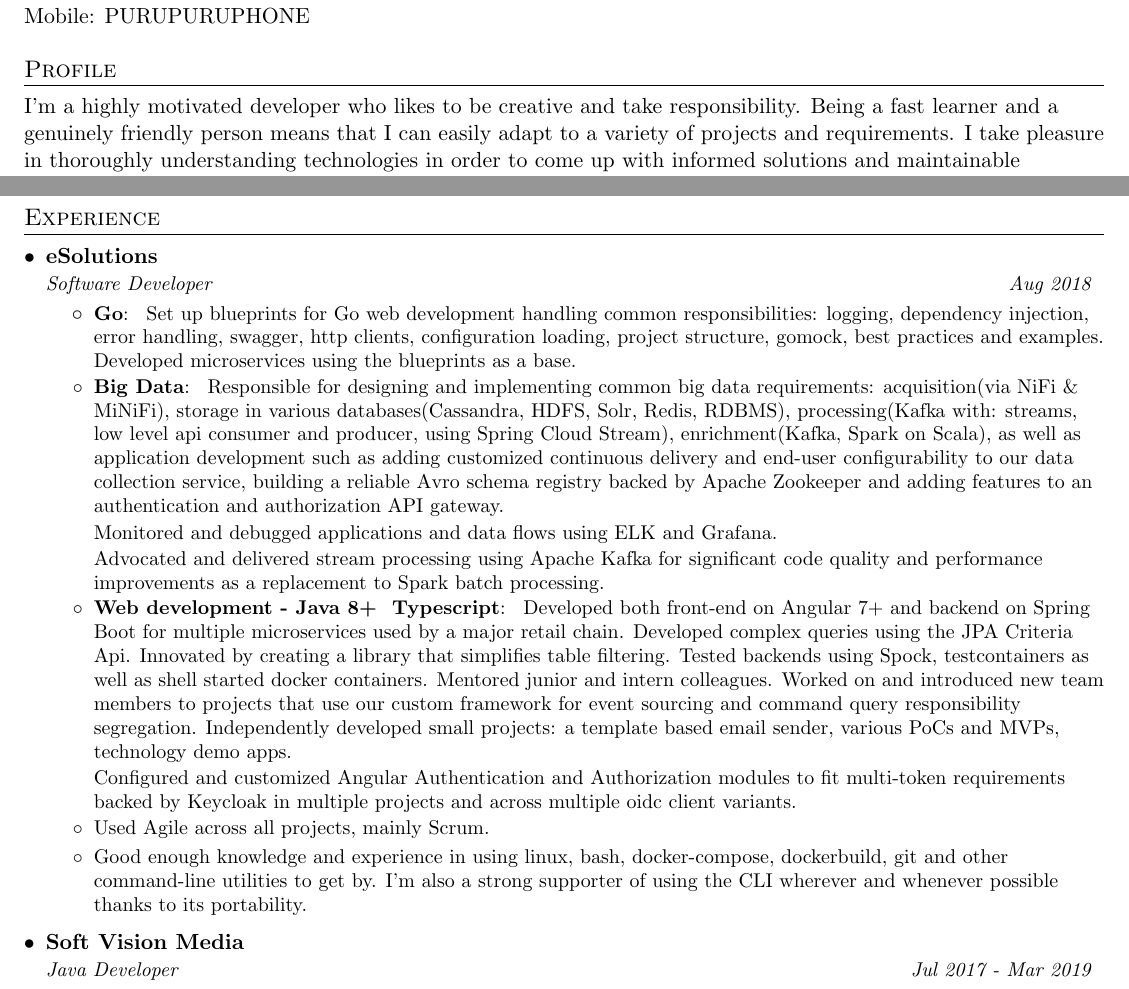
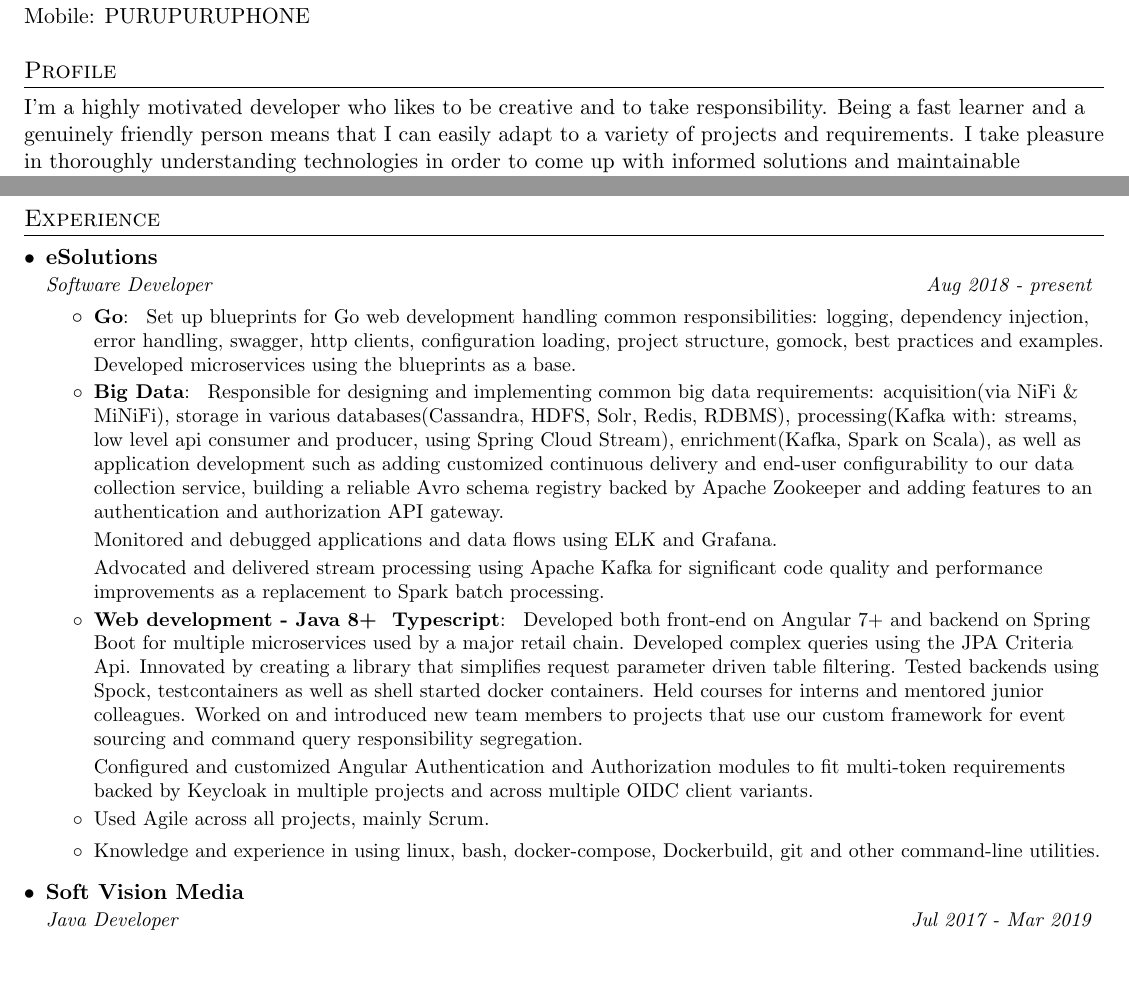
Before and after one commit to PopescuStefanRadu/learnt, a LaTeX CV (cv/cv.tex): two parts of page 1 of 2, joined at a grey line, cut so that both start at the same text, the shorter picture padded with empty space. Compiled offline with pdfLaTeX.

Commit message:
Add go exp

```diff
--- a/cv/cv.tex
+++ b/cv/cv.tex
@@ -87,7 +87,7 @@
 
 %-----------EDUCATION-----------------
 \section{Profile}
-      I'm a highly motivated developer who likes to be creative and take responsibility. Being a fast learner and a genuinely friendly person means that I can easily adapt to a variety of projects and requirements. I take pleasure in thoroughly understanding technologies in order to come up with informed solutions and maintainable implementations. My top skills include Go, Java, Kafka, Spring Framework, Spark.
+      I'm a highly motivated developer who likes to be creative and to take responsibility. Being a fast learner and a genuinely friendly person means that I can easily adapt to a variety of projects and requirements. I take pleasure in thoroughly understanding technologies in order to come up with informed solutions and maintainable implementations. My top skills include Go, Java, Kafka, Spring Framework, Spark.
 
 %-----------EXPERIENCE-----------------
 \section{Experience}
@@ -95,7 +95,7 @@
 
     \resumeSubheading
       {eSolutions}{}
-      {Software Developer}{Aug 2018}
+      {Software Developer}{Aug 2018 - present}
       \resumeItemListStart
 	\resumeItem{Go}{
 	  Set up blueprints for Go web development handling common responsibilities: logging, dependency injection, error handling, swagger, http clients, configuration loading, project structure, gomock, best practices and examples. Developed microservices using the blueprints as a base.
@@ -107,16 +107,16 @@
 
           Advocated and delivered stream processing using Apache Kafka for significant code quality and performance improvements as a replacement to Spark batch processing.}
         \resumeItem{Web development - Java 8+ & Typescript}{
-	  Developed both front-end on Angular 7+ and backend on Spring Boot for multiple microservices used by a major retail chain. Developed complex queries using the JPA Criteria Api. Innovated by creating a library that simplifies table filtering. Tested backends using Spock, testcontainers as well as shell started docker containers. Mentored junior and intern colleagues. Worked on and introduced new team members to projects that use our custom framework for event sourcing and command query responsibility segregation. Independently developed small projects: a template based email sender, various PoCs and MVPs, technology demo apps.
+	  Developed both front-end on Angular 7+ and backend on Spring Boot for multiple microservices used by a major retail chain. Developed complex queries using the JPA Criteria Api. Innovated by creating a library that simplifies request parameter driven table filtering. Tested backends using Spock, testcontainers as well as shell started docker containers. Held courses for interns and mentored junior colleagues. Worked on and introduced new team members to projects that use our custom framework for event sourcing and command query responsibility segregation.
 
-	  Configured and customized Angular Authentication and Authorization modules to fit multi-token requirements backed by Keycloak in multiple projects and across multiple oidc client variants.
+	  Configured and customized Angular Authentication and Authorization modules to fit multi-token requirements backed by Keycloak in multiple projects and across multiple OIDC client variants.
 }
 
        	\simpleResumeItem{}{
 	Used Agile across all projects, mainly Scrum.
 	}
 	\simpleResumeItem{}{
-	Good enough knowledge and experience in using linux, bash, docker-compose, dockerbuild, git and other command-line utilities to get by. I'm also a strong supporter of using the CLI wherever and whenever possible thanks to its portability.
+	Knowledge and experience in using linux, bash, docker-compose, Dockerbuild, git and other command-line utilities.
 	}
       \resumeItemListEnd
     \resumeSubheading
```
